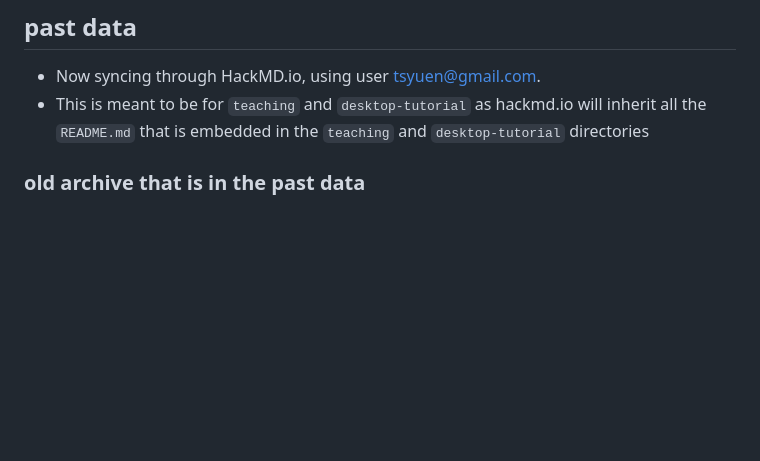
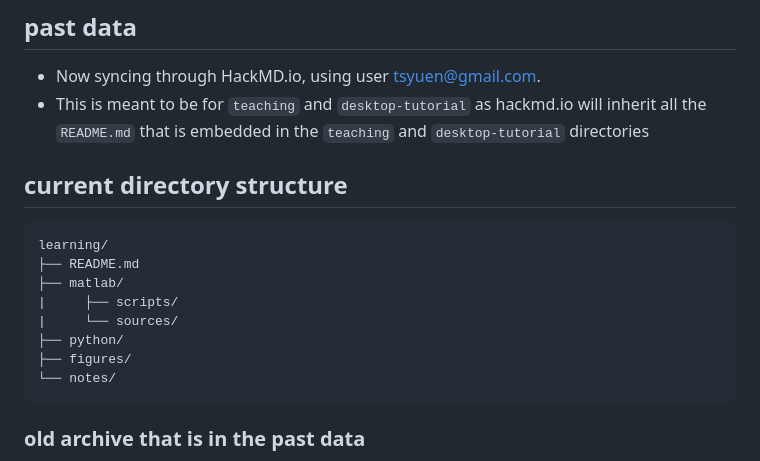
Before and after one commit to itsyuen/learning, a Markdown page: README.md, the part around the change. GitHub-like rendering; blank space fills up the shorter version.

````diff
--- a/README.md
+++ b/README.md
@@ -19,6 +19,18 @@ This `learning` repo will be used as staging place for later `teaching` and `des
 ## past data
 - Now syncing through HackMD.io, using user tsyuen@gmail.com.
 - This is meant to be for `teaching` and `desktop-tutorial` as hackmd.io will inherit all the `README.md` that is embedded in the `teaching` and `desktop-tutorial` directories
+
+## current directory structure
+```text
+learning/
+├── README.md
+├── matlab/
+|     ├── scripts/
+|     └── sources/
+├── python/
+├── figures/
+└── notes/
+```
 
 ### old archive that is in the past data
 All detailed management is documented here, along with the most important "leaning to survive lab", using the brand new toolchian:
````
